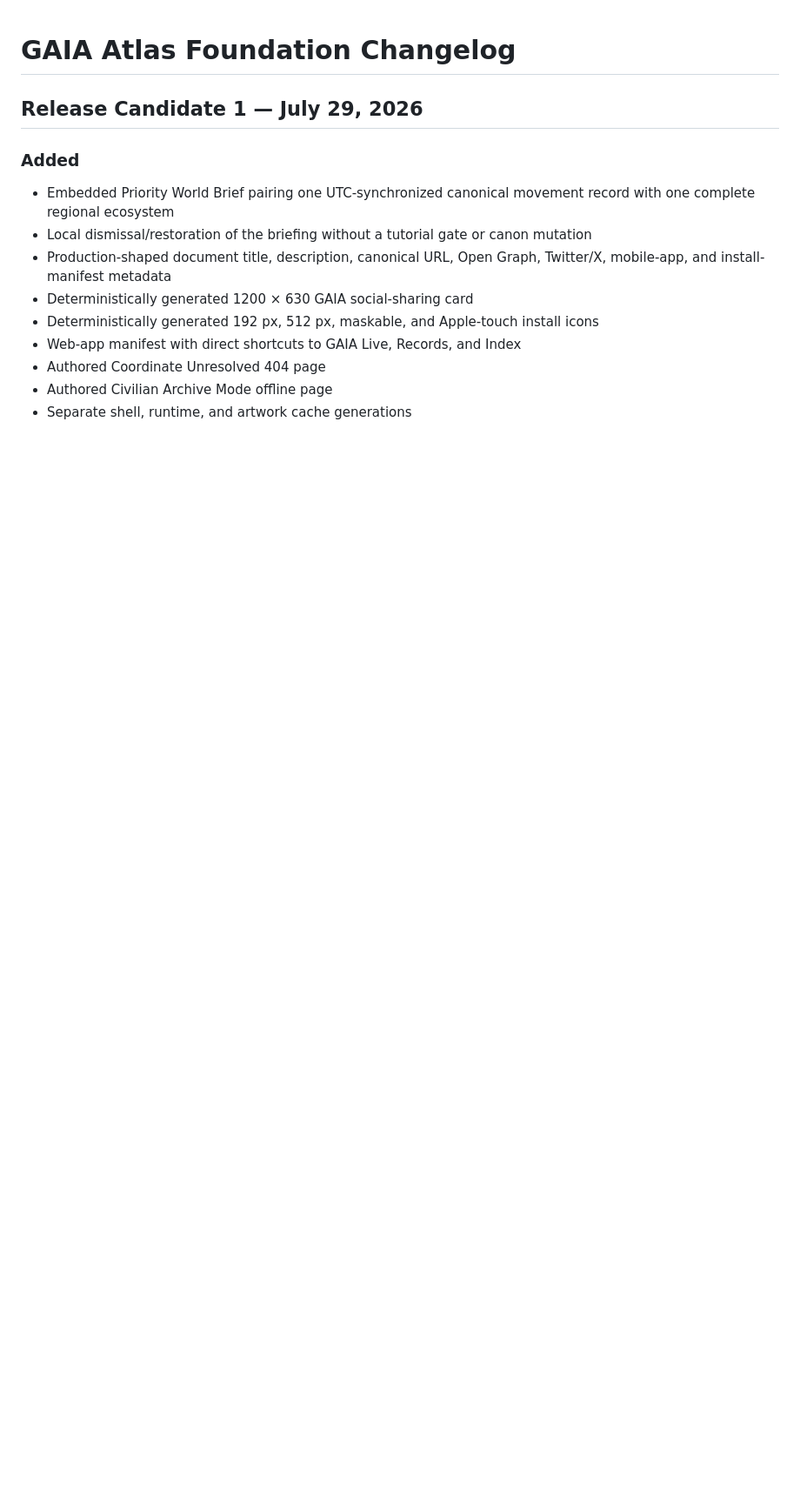
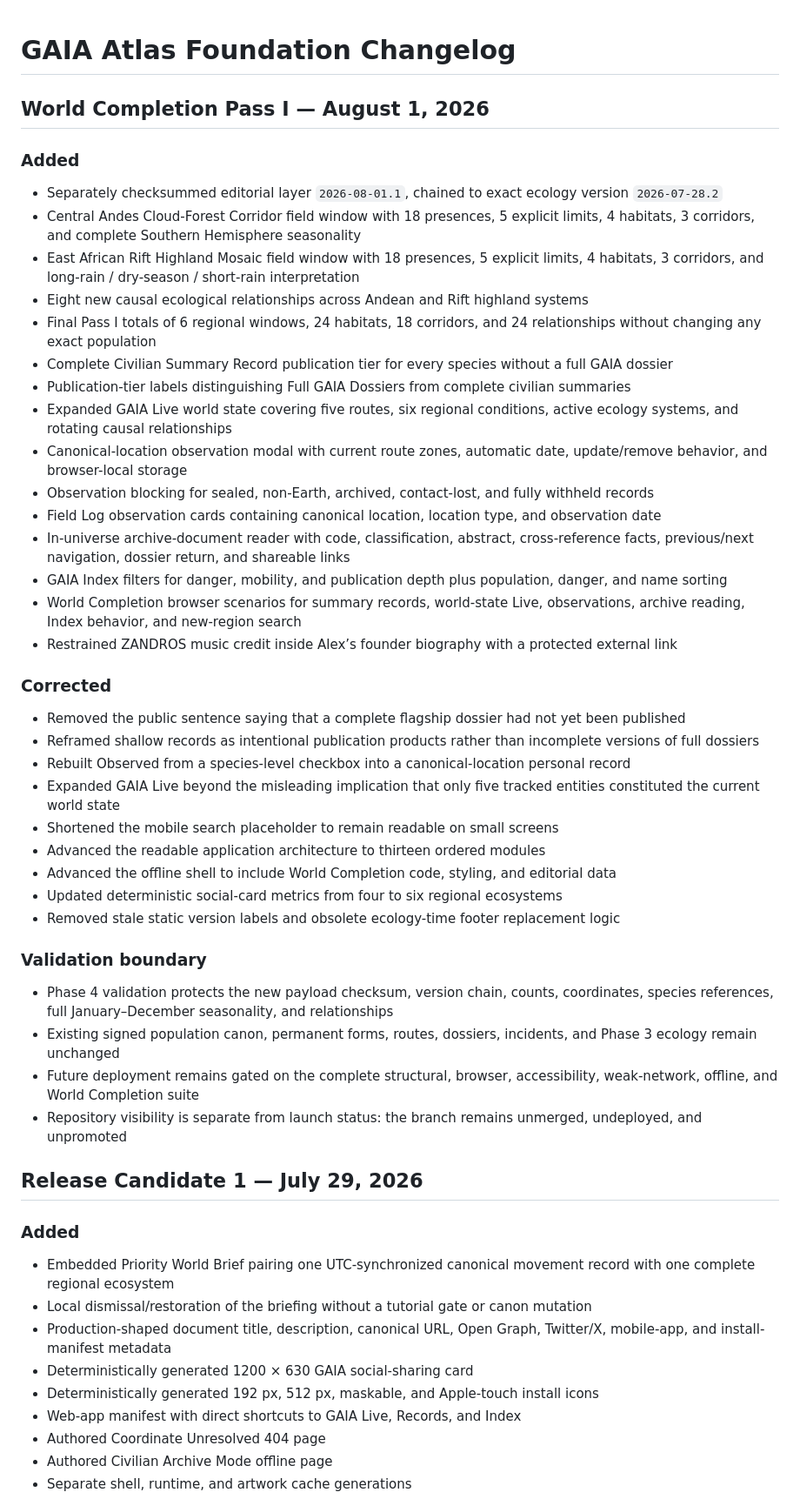
Before and after one commit to astefanidis1/gaia-pokemon-atlas, a Markdown page: docs/FOUNDATION_CHANGELOG.md, the part around the change. Shown at 87% size. GitHub-like rendering; blank space fills up the shorter version.

Commit message:
Record World Completion Pass I

```diff
--- a/docs/FOUNDATION_CHANGELOG.md
+++ b/docs/FOUNDATION_CHANGELOG.md
@@ -1,4 +1,43 @@
 # GAIA Atlas Foundation Changelog
+
+## World Completion Pass I — August 1, 2026
+
+### Added
+
+- Separately checksummed editorial layer `2026-08-01.1`, chained to exact ecology version `2026-07-28.2`
+- Central Andes Cloud-Forest Corridor field window with 18 presences, 5 explicit limits, 4 habitats, 3 corridors, and complete Southern Hemisphere seasonality
+- East African Rift Highland Mosaic field window with 18 presences, 5 explicit limits, 4 habitats, 3 corridors, and long-rain / dry-season / short-rain interpretation
+- Eight new causal ecological relationships across Andean and Rift highland systems
+- Final Pass I totals of 6 regional windows, 24 habitats, 18 corridors, and 24 relationships without changing any exact population
+- Complete Civilian Summary Record publication tier for every species without a full GAIA dossier
+- Publication-tier labels distinguishing Full GAIA Dossiers from complete civilian summaries
+- Expanded GAIA Live world state covering five routes, six regional conditions, active ecology systems, and rotating causal relationships
+- Canonical-location observation modal with current route zones, automatic date, update/remove behavior, and browser-local storage
+- Observation blocking for sealed, non-Earth, archived, contact-lost, and fully withheld records
+- Field Log observation cards containing canonical location, location type, and observation date
+- In-universe archive-document reader with code, classification, abstract, cross-reference facts, previous/next navigation, dossier return, and shareable links
+- GAIA Index filters for danger, mobility, and publication depth plus population, danger, and name sorting
+- World Completion browser scenarios for summary records, world-state Live, observations, archive reading, Index behavior, and new-region search
+- Restrained ZANDROS music credit inside Alex’s founder biography with a protected external link
+
+### Corrected
+
+- Removed the public sentence saying that a complete flagship dossier had not yet been published
+- Reframed shallow records as intentional publication products rather than incomplete versions of full dossiers
+- Rebuilt Observed from a species-level checkbox into a canonical-location personal record
+- Expanded GAIA Live beyond the misleading implication that only five tracked entities constituted the current world state
+- Shortened the mobile search placeholder to remain readable on small screens
+- Advanced the readable application architecture to thirteen ordered modules
+- Advanced the offline shell to include World Completion code, styling, and editorial data
+- Updated deterministic social-card metrics from four to six regional ecosystems
+- Removed stale static version labels and obsolete ecology-time footer replacement logic
+
+### Validation boundary
+
+- Phase 4 validation protects the new payload checksum, version chain, counts, coordinates, species references, full January–December seasonality, and relationships
+- Existing signed population canon, permanent forms, routes, dossiers, incidents, and Phase 3 ecology remain unchanged
+- Future deployment remains gated on the complete structural, browser, accessibility, weak-network, offline, and World Completion suite
+- Repository visibility is separate from launch status: the branch remains unmerged, undeployed, and unpromoted
 
 ## Release Candidate 1 — July 29, 2026
 
```
